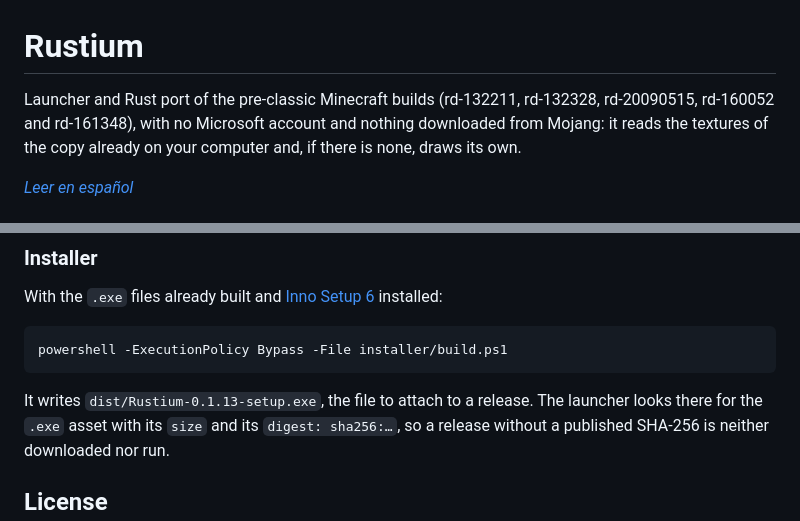
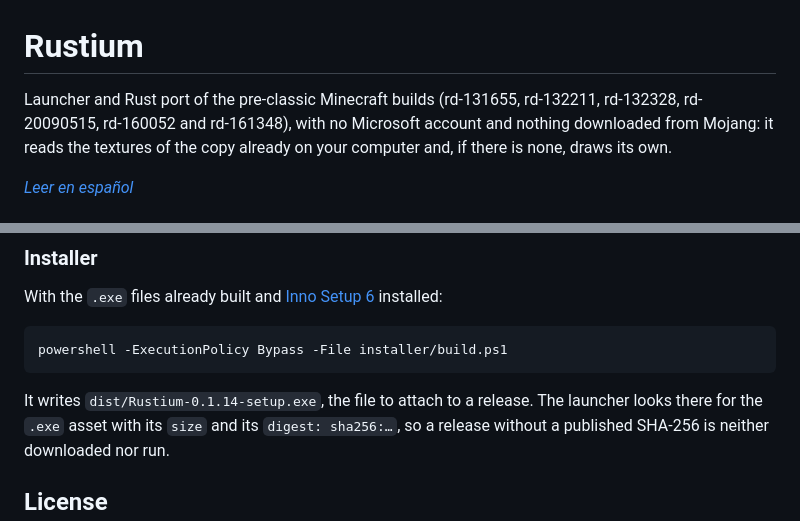
Before and after one commit to DandiMC/Rustium, a Markdown page: README.md, 2 parts joined by grey strips. Rendered like a GitHub page.

````diff
--- a/README.md
+++ b/README.md
@@ -1,7 +1,7 @@
 # Rustium
 
-Launcher and Rust port of the pre-classic Minecraft builds (rd-132211, rd-132328,
-rd-20090515, rd-160052 and rd-161348), with no Microsoft account and nothing
+Launcher and Rust port of the pre-classic Minecraft builds (rd-131655, rd-132211,
+rd-132328, rd-20090515, rd-160052 and rd-161348), with no Microsoft account and nothing
 downloaded from Mojang: it reads the textures of the copy already on your computer
 and, if there is none, draws its own.
 
@@ -92,7 +95,7 @@ installed:
 powershell -ExecutionPolicy Bypass -File installer/build.ps1
 ```
 
-It writes `dist/Rustium-0.1.13-setup.exe`, the file to attach to a release. The launcher
+It writes `dist/Rustium-0.1.14-setup.exe`, the file to attach to a release. The launcher
 looks there for the `.exe` asset with its `size` and its `digest: sha256:…`, so a
 release without a published SHA-256 is neither downloaded nor run.
 
````
Also changed, not shown: other parts of README.md (+7 -4 lines), README.es.md (+10 -7 lines), docs/screenshots/rd-131655.png (added), 8 other files.
